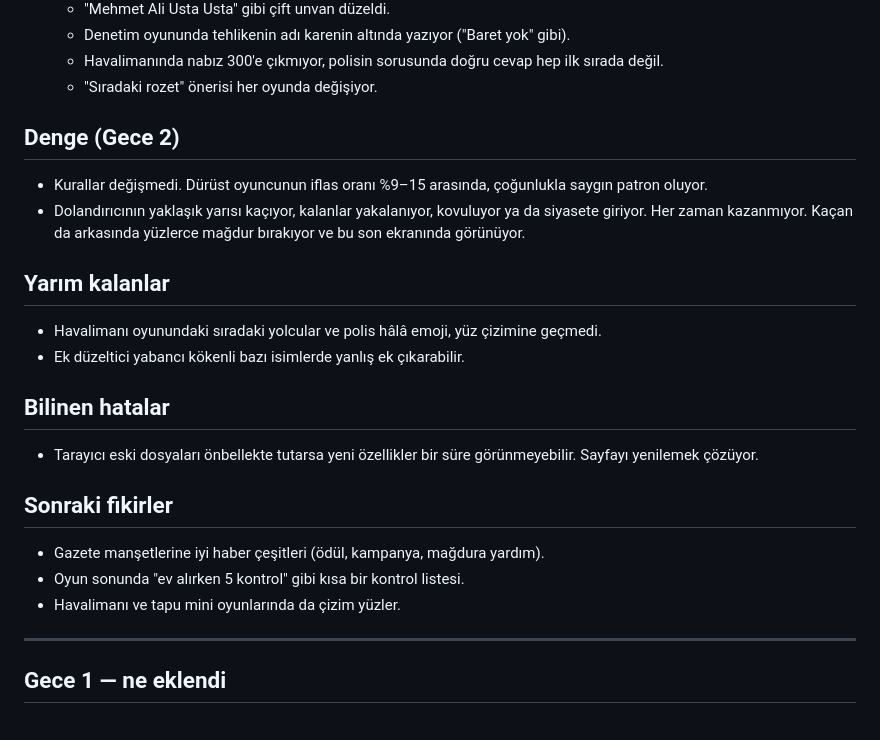
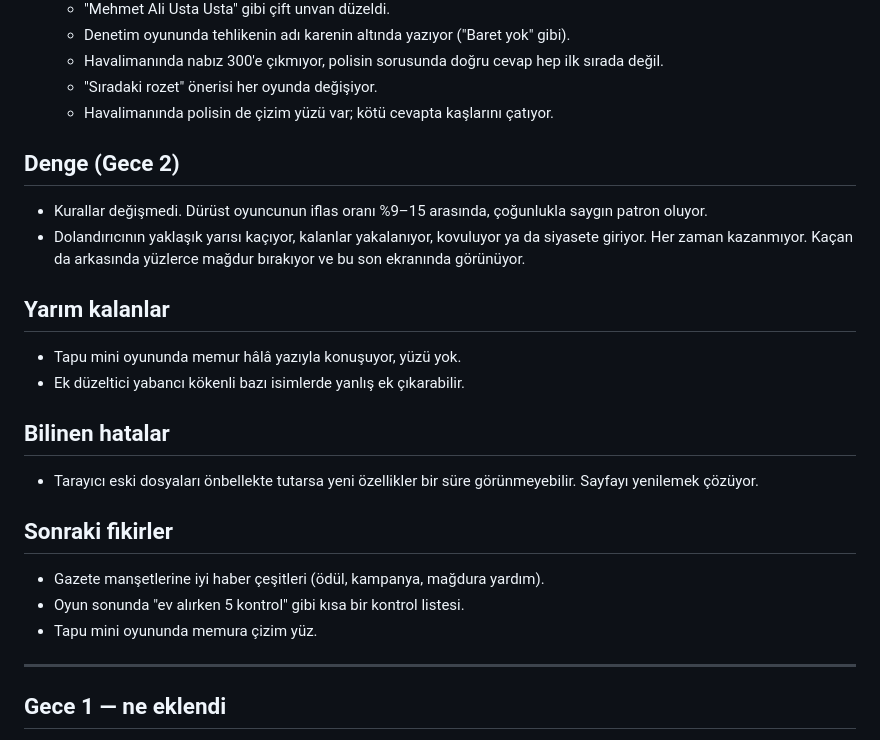
Before and after one commit to huseyinbuyukdere/the-muteahhit, a Markdown page: GECE_RAPORU.md, the part around the change. GitHub-like rendering.

Commit message:
Rapor: havalimanı yüzü eklendi
Co-Authored-By: Claude Opus 5.5 <noreply@anthropic.com>

```diff
--- a/GECE_RAPORU.md
+++ b/GECE_RAPORU.md
@@ -16,13 +16,14 @@
   - Denetim oyununda tehlikenin adı karenin altında yazıyor ("Baret yok" gibi).
   - Havalimanında nabız 300'e çıkmıyor, polisin sorusunda doğru cevap hep ilk sırada değil.
   - "Sıradaki rozet" önerisi her oyunda değişiyor.
+  - Havalimanında polisin de çizim yüzü var; kötü cevapta kaşlarını çatıyor.
 
 ## Denge (Gece 2)
 - Kurallar değişmedi. Dürüst oyuncunun iflas oranı %9–15 arasında, çoğunlukla saygın patron oluyor.
 - Dolandırıcının yaklaşık yarısı kaçıyor, kalanlar yakalanıyor, kovuluyor ya da siyasete giriyor. Her zaman kazanmıyor. Kaçan da arkasında yüzlerce mağdur bırakıyor ve bu son ekranında görünüyor.
 
 ## Yarım kalanlar
-- Havalimanı oyunundaki sıradaki yolcular ve polis hâlâ emoji, yüz çizimine geçmedi.
+- Tapu mini oyununda memur hâlâ yazıyla konuşuyor, yüzü yok.
 - Ek düzeltici yabancı kökenli bazı isimlerde yanlış ek çıkarabilir.
 
 ## Bilinen hatalar
@@ -31,7 +32,7 @@
 ## Sonraki fikirler
 - Gazete manşetlerine iyi haber çeşitleri (ödül, kampanya, mağdura yardım).
 - Oyun sonunda "ev alırken 5 kontrol" gibi kısa bir kontrol listesi.
-- Havalimanı ve tapu mini oyunlarında da çizim yüzler.
+- Tapu mini oyununda memura çizim yüz.
 
 ---
 
```
